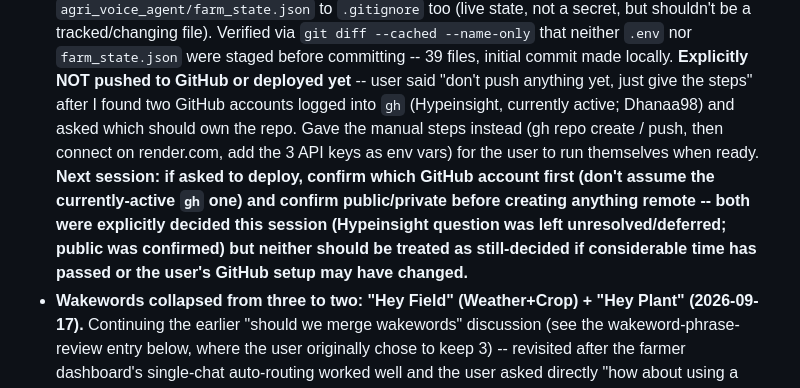
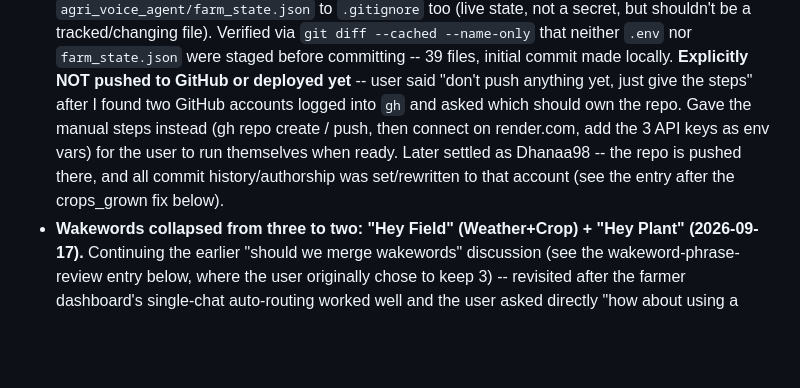
Before and after one commit to Dhanaa98/agri-voice-agent-hackathon, a Markdown page: docs/build_log.md, the part around the change. Drawn GitHub-style; blank space fills up the shorter version.

Commit message:
Remove account name from historical build log note

```diff
--- a/docs/build_log.md
+++ b/docs/build_log.md
@@ -909,16 +909,12 @@ Running log of build progress for this project at
   committing -- 39 files, initial commit made locally.
   **Explicitly NOT pushed to GitHub or deployed yet** -- user said "don't
   push anything yet, just give the steps" after I found two GitHub
-  accounts logged into `gh` (Hypeinsight, currently active; Dhanaa98) and
-  asked which should own the repo. Gave the manual steps instead (gh repo
-  create / push, then connect on render.com, add the 3 API keys as env
-  vars) for the user to run themselves when ready. **Next session: if
-  asked to deploy, confirm which GitHub account first (don't assume the
-  currently-active `gh` one) and confirm public/private before creating
-  anything remote -- both were explicitly decided this session (Hypeinsight
-  question was left unresolved/deferred; public was confirmed) but neither
-  should be treated as still-decided if considerable time has passed or
-  the user's GitHub setup may have changed.**
+  accounts logged into `gh` and asked which should own the repo. Gave the
+  manual steps instead (gh repo create / push, then connect on render.com,
+  add the 3 API keys as env vars) for the user to run themselves when
+  ready. Later settled as Dhanaa98 -- the repo is pushed there, and all
+  commit history/authorship was set/rewritten to that account (see the
+  entry after the crops_grown fix below).
 - **Wakewords collapsed from three to two: "Hey Field" (Weather+Crop) + "Hey
   Plant" (2026-09-17).** Continuing the earlier "should we merge wakewords"
   discussion (see the wakeword-phrase-review entry below, where the user
```
